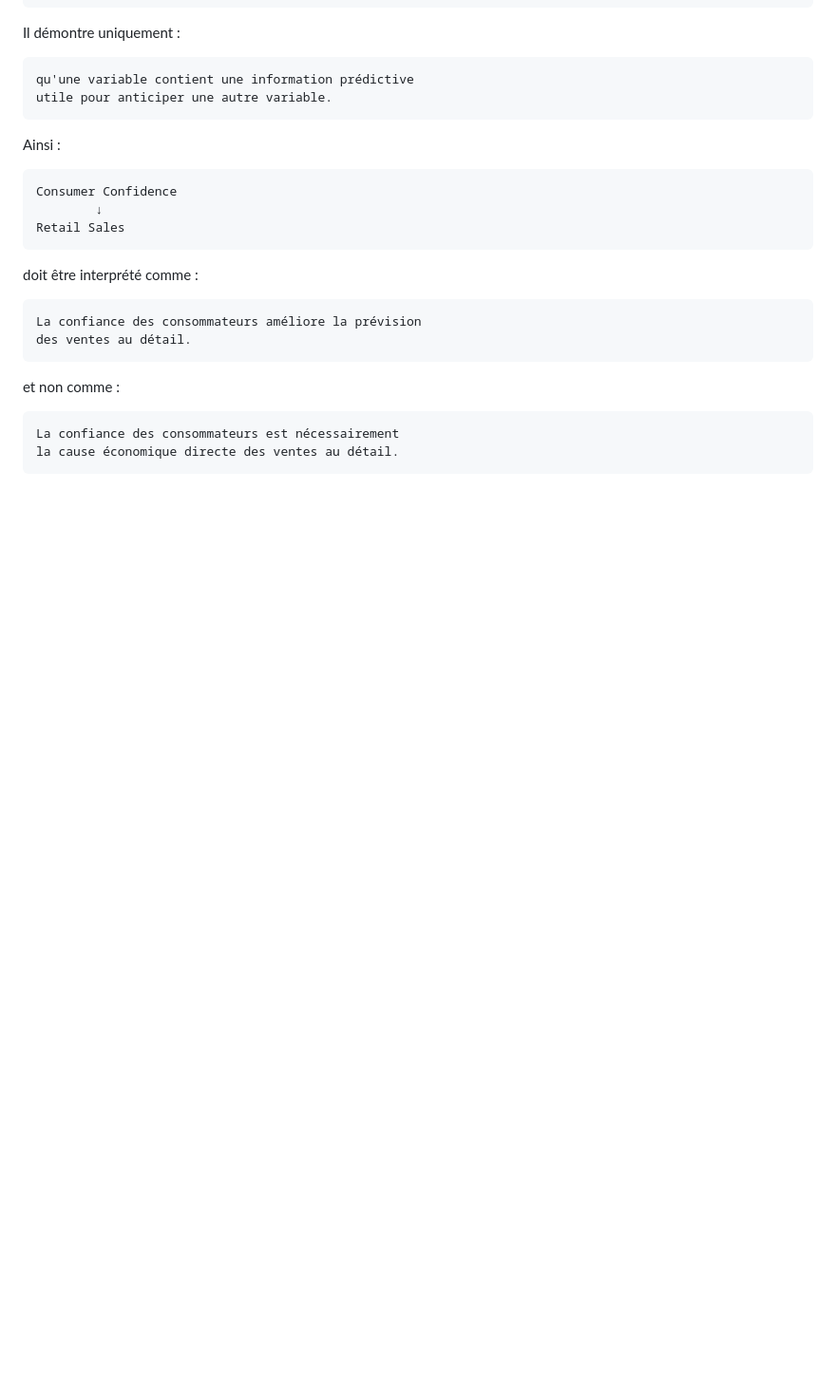
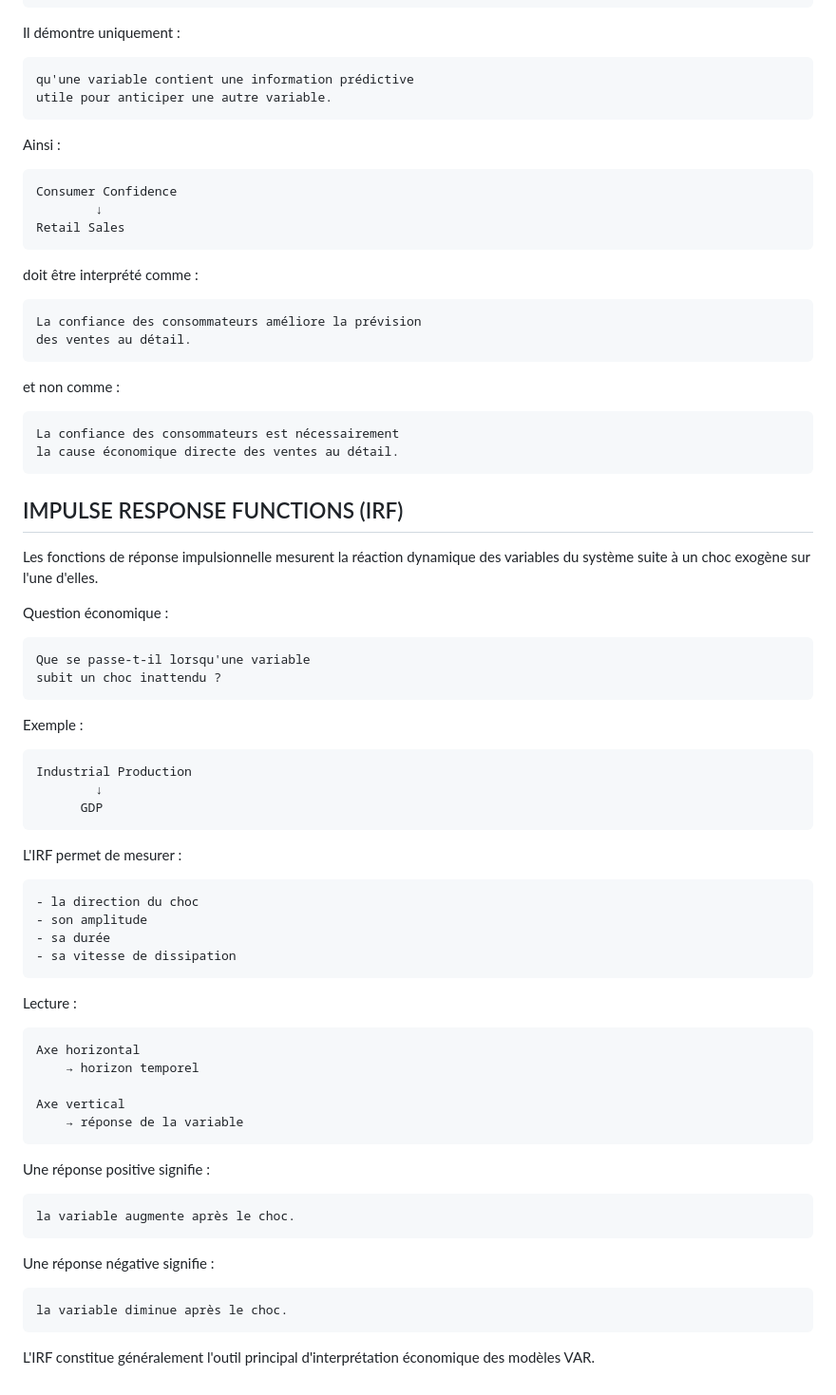
Before and after one commit to alexandreberlia/mod_corr_swisslife, a Markdown page: README.md, the part around the change. Shown at 95% size. Drawn GitHub-style; blank space fills up the shorter version.

```diff
--- a/README.md
+++ b/README.md
@@ -908,3 +908,48 @@ et non comme :
 
     La confiance des consommateurs est nécessairement
     la cause économique directe des ventes au détail.
+
+
+IMPULSE RESPONSE FUNCTIONS (IRF)
+--------------------------------
+
+Les fonctions de réponse impulsionnelle mesurent
+la réaction dynamique des variables du système
+suite à un choc exogène sur l'une d'elles.
+
+Question économique :
+
+    Que se passe-t-il lorsqu'une variable
+    subit un choc inattendu ?
+
+Exemple :
+
+    Industrial Production
+            ↓
+          GDP
+
+L'IRF permet de mesurer :
+
+    - la direction du choc
+    - son amplitude
+    - sa durée
+    - sa vitesse de dissipation
+
+Lecture :
+
+    Axe horizontal
+        → horizon temporel
+
+    Axe vertical
+        → réponse de la variable
+
+Une réponse positive signifie :
+
+    la variable augmente après le choc.
+
+Une réponse négative signifie :
+
+    la variable diminue après le choc.
+
+L'IRF constitue généralement l'outil principal
+d'interprétation économique des modèles VAR.
```
